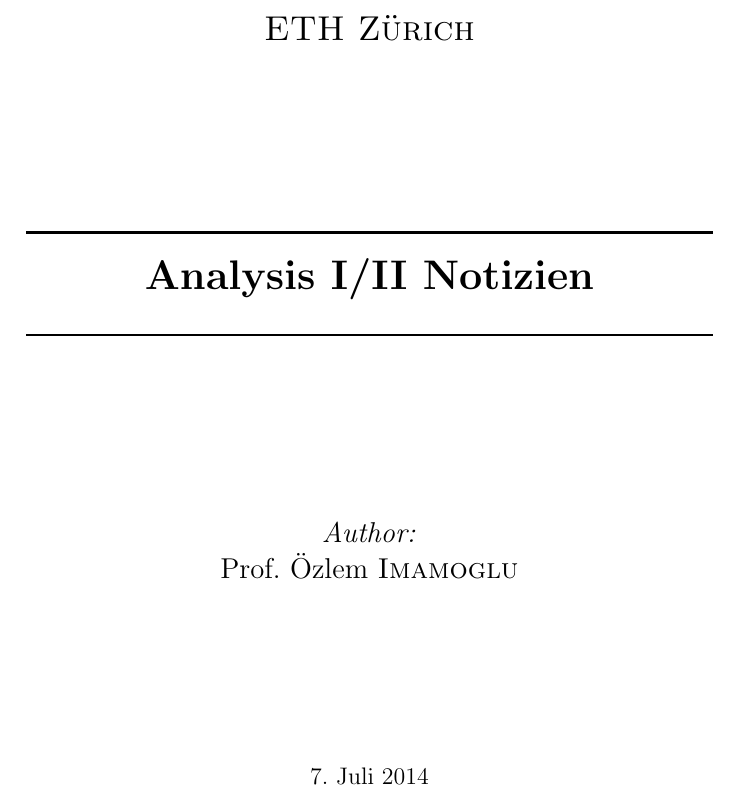
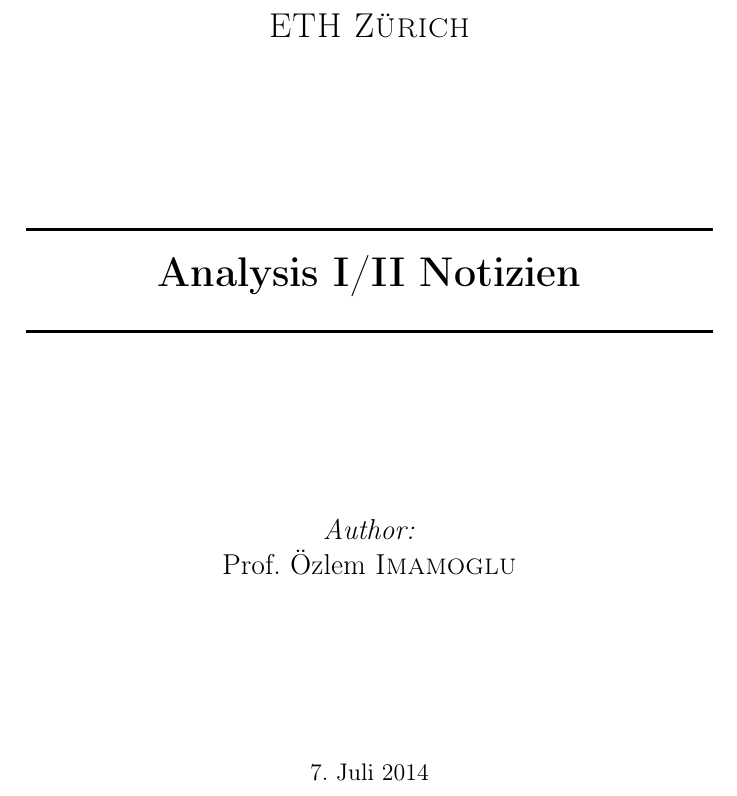
Before and after one commit to pennatil/Analysis-Notes, a LaTeX book (Tex/Others/TitlePage.tex, which reads Tex/Others/Packages.tex): part of the page, cut so that both start at the same text. Compiled offline with pdfLaTeX.

Commit message:
Improve internationalization

```diff
--- a/Tex/Others/Packages.tex
+++ b/Tex/Others/Packages.tex
@@ -4,6 +4,7 @@
 \usepackage{mathtools}%Used for nice := and =: (\defeq and \eqdef)
 \usepackage{multicol}%Used for multiple columns
 \usepackage[utf8]{inputenc}%for the umlaut
+\usepackage[T1]{fontenc}% Also for the Umlauts
 \usepackage[swissgerman]{babel}%localized string of Chapter and other keywords
 \usepackage{framed}%Framed used for the definitions
 \usepackage{tabularx}%needed for the tebles environment
```
